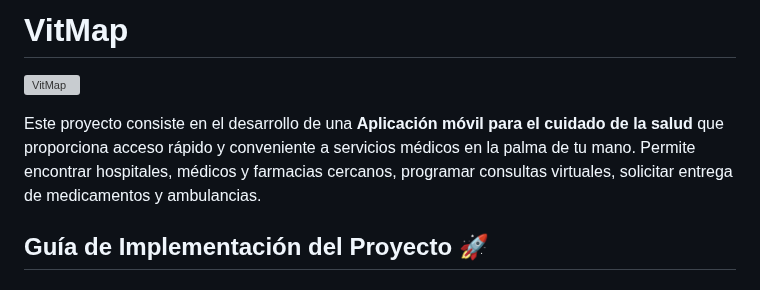
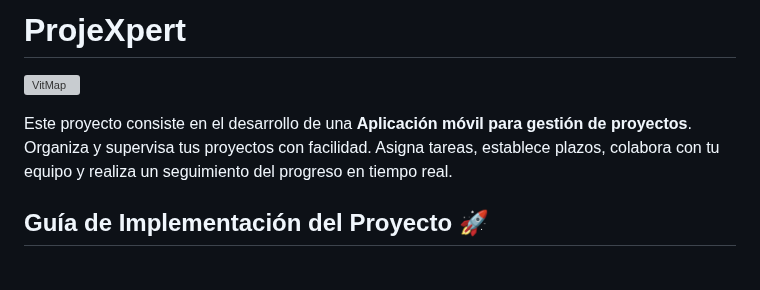
Before and after one commit to MarcoOrtiz333/ProjeXpert, a Markdown page: README.md, the part around the change. GitHub-like rendering; grey boxes are pictures that could not be loaded.

```diff
--- a/README.md
+++ b/README.md
@@ -1,8 +1,8 @@
-# VitMap
+# ProjeXpert
 
 ![VitMap](images_readme/970shots_so.png)
 
-Este proyecto consiste en el desarrollo de una **Aplicación móvil para el cuidado de la salud** que proporciona acceso rápido y conveniente a servicios médicos en la palma de tu mano. Permite encontrar hospitales, médicos y farmacias cercanos, programar consultas virtuales, solicitar entrega de medicamentos y ambulancias.
+Este proyecto consiste en el desarrollo de una **Aplicación móvil para gestión de proyectos**. Organiza y supervisa tus proyectos con facilidad. Asigna tareas, establece plazos, colabora con tu equipo y realiza un seguimiento del progreso en tiempo real.
 
 ## Guía de Implementación del Proyecto 🚀
 
```
